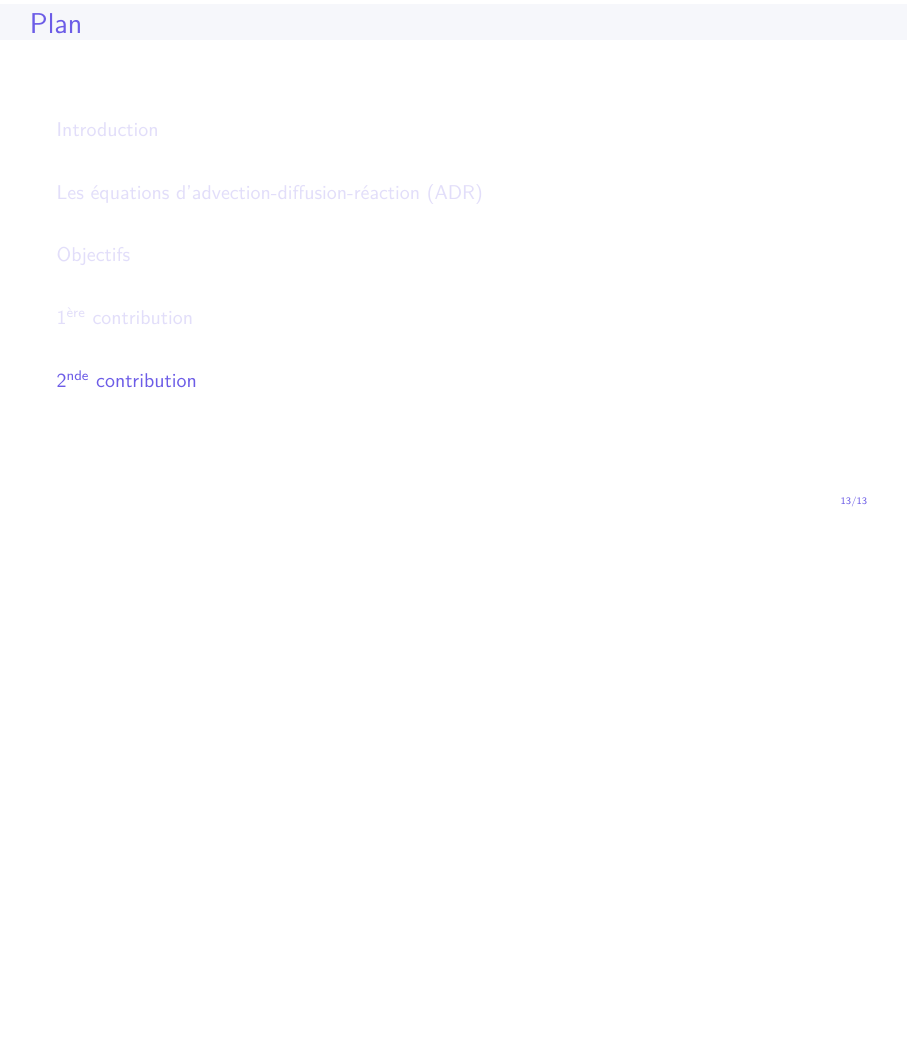
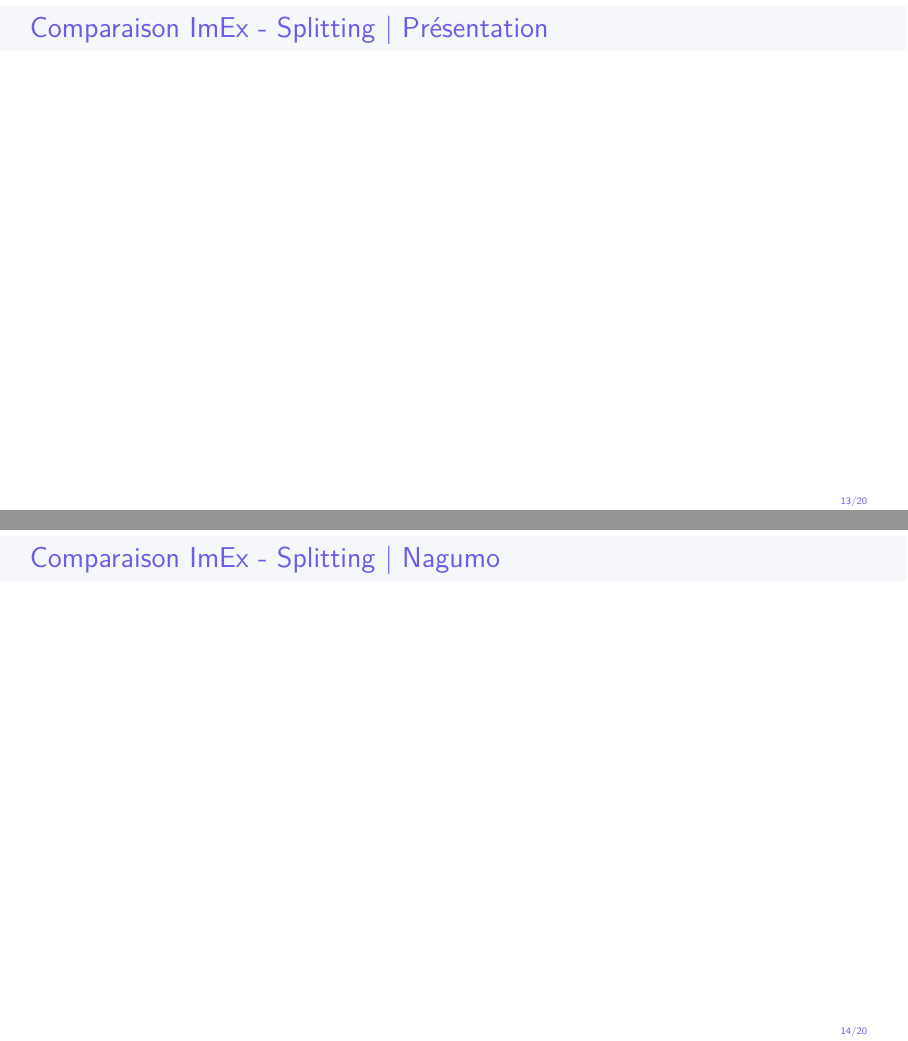
Before and after one commit to Ocelot-Pale/rapport_PFE, LaTeX slides (presentation/main_presentation.tex, which reads presentation/slides/2_contributions/1_contrib/0_intro.tex, presentation/slides/2_contributions/1_contrib/1_rappels_nagumo.tex, presentation/slides/2_contributions/1_contrib/2_methodes.tex): page 13 of 13 before the commit and pages 13 and 14 of 20 after it, the two joined at a grey line, the shorter picture padded with empty space. Compiled offline with pdfLaTeX.

Commit message:
refac présentation

```diff
--- /dev/null
+++ b/presentation/slides/2_contributions/1_contrib/0_intro.tex
@@ -0,0 +1,2 @@
+\begin{frame}{Comparaison ImEx - Splitting | Présentation}
+\end{frame}
--- /dev/null
+++ b/presentation/slides/2_contributions/1_contrib/1_rappels_nagumo.tex
@@ -0,0 +1,2 @@
+\begin{frame}{Comparaison ImEx - Splitting | Nagumo}
+\end{frame}
--- /dev/null
+++ b/presentation/slides/2_contributions/1_contrib/2_methodes.tex
@@ -0,0 +1,2 @@
+\begin{frame}{Comparaison ImEx - Splitting | Présentation des méthodes}
+\end{frame}
--- /dev/null
+++ b/presentation/slides/2_contributions/1_contrib/3_analyse_stab.tex
@@ -0,0 +1,2 @@
+\begin{frame}{Comparaison ImEx - Splitting | Analyse de stabilité}
+\end{frame}
--- /dev/null
+++ b/presentation/slides/2_contributions/1_contrib/4_convergence_sansAMR.tex
@@ -0,0 +1,2 @@
+\begin{frame}{Comparaison ImEx - Splitting | Convergence ($\emptyset$ AMR)}
+\end{frame}
--- /dev/null
+++ b/presentation/slides/2_contributions/1_contrib/5_convergence_avecAMR.tex
@@ -0,0 +1,2 @@
+\begin{frame}{Comparaison ImEx - Splitting | Convergence (avec AMR)}
+\end{frame}
```
Also changed, not shown: presentation/main_presentation.tex (+14 -6 lines), presentation/slides/2_contributions/1_contrib/6_conclusion.tex (added, +2 -0 lines), presentation/main_presentation.pdf, presentation/slides/0_intro/0_intro.tex (renamed from presentation/slides/01_intro.tex), presentation/slides/1_ADR/0_ADR.tex (renamed from presentation/slides/10_ADR.tex), presentation/slides/1_ADR/1_ADR_ANALYSE.tex (renamed from presentation/slides/11_ADR_ANALYSE.tex), presentation/slides/1_ADR/2_ADR_PRBLEMES.tex (renamed from presentation/slides/12_ADR_PRBLEMES.tex), presentation/slides/1_ADR/3_ADR_SOLUTIONS.tex (renamed from presentation/slides/13_ADR_SOLUTIONS.tex), presentation/slides/2_contributions/0_CONTRIBUTIONS.tex (renamed from presentation/slides/20_CONTRIBUTIONS.tex).
